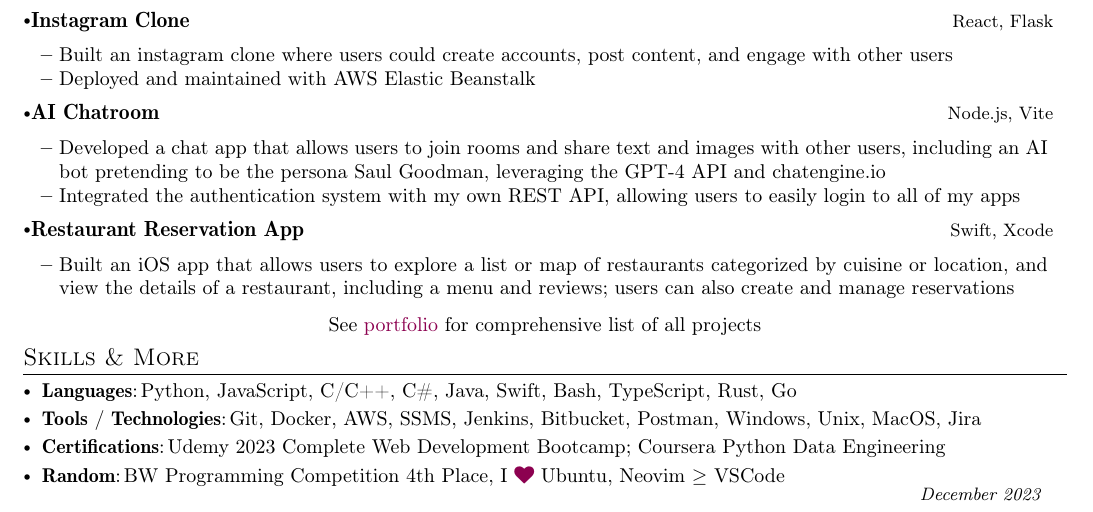
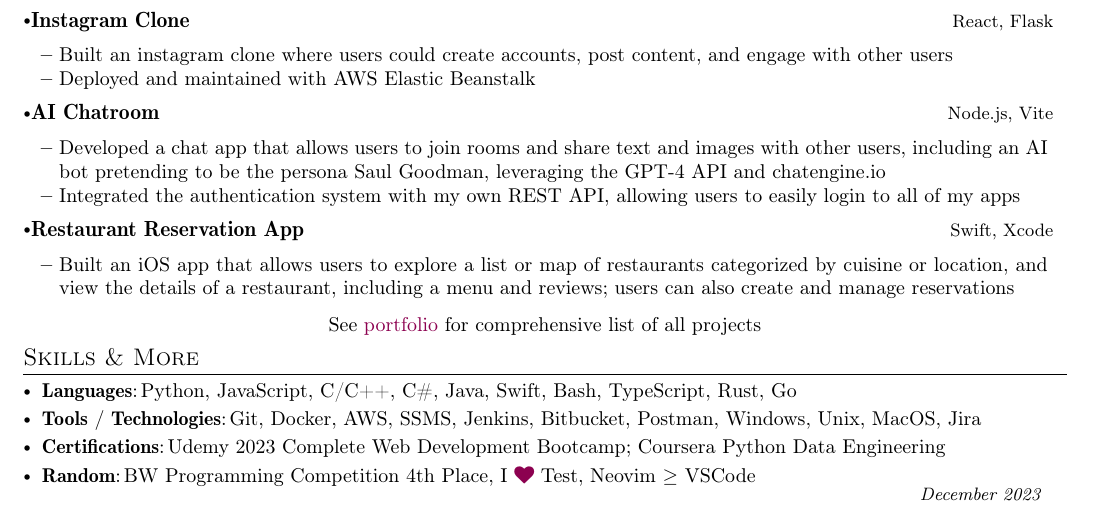
Before and after one commit to btschwartz12/btschwartz12, a LaTeX CV (resume/resume.tex): part of the page, cut so that both start at the same text. Compiled offline with pdfLaTeX.

Commit message:
One more time x2

```diff
--- a/resume/resume.tex
+++ b/resume/resume.tex
@@ -272,7 +272,7 @@ Computer Networks, Web Systems, Computer Science Theory, Machine Learning}
     {Udemy 2023 Complete Web Development Bootcamp; Coursera Python Data Engineering}
 
   \resumeSubItem{Random}
-    {BW Programming Competition 4th Place, I \textcolor{websiteColor}{\faHeart} Ubuntu, Neovim $\geq$ VSCode}
+    {BW Programming Competition 4th Place, I \textcolor{websiteColor}{\faHeart} Test, Neovim $\geq$ VSCode}
 
  \hfill \textit{\footnotesize{December 2023}} \hspace{3mm}
  \resumeHeadingSkillEnd
```
